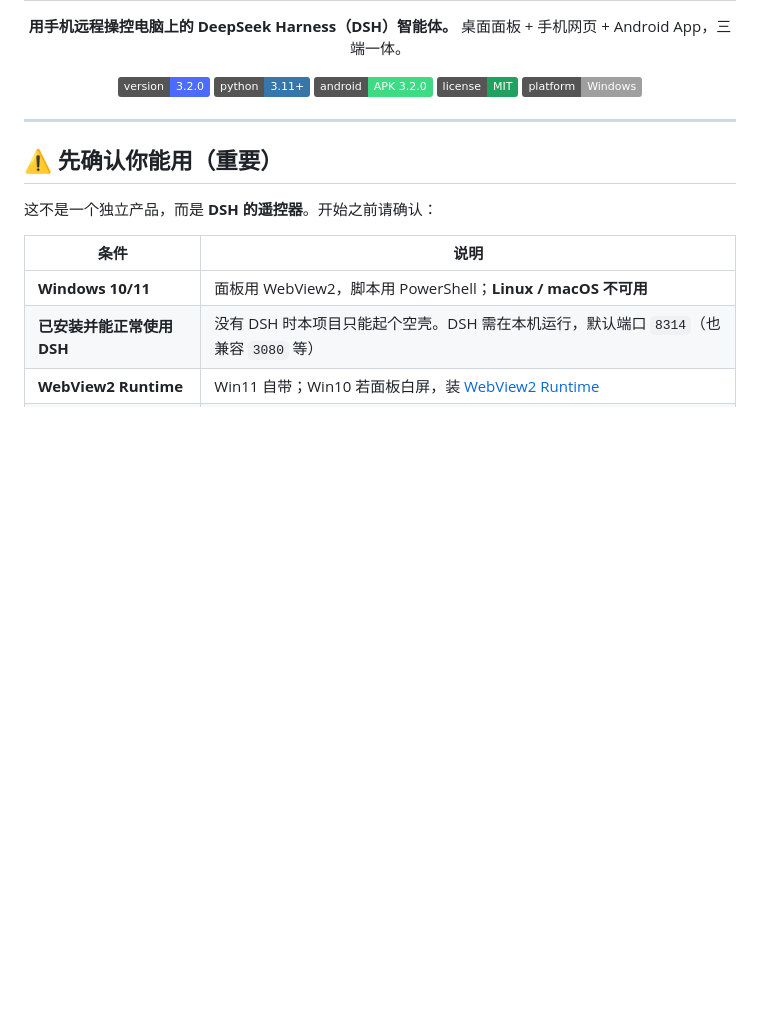
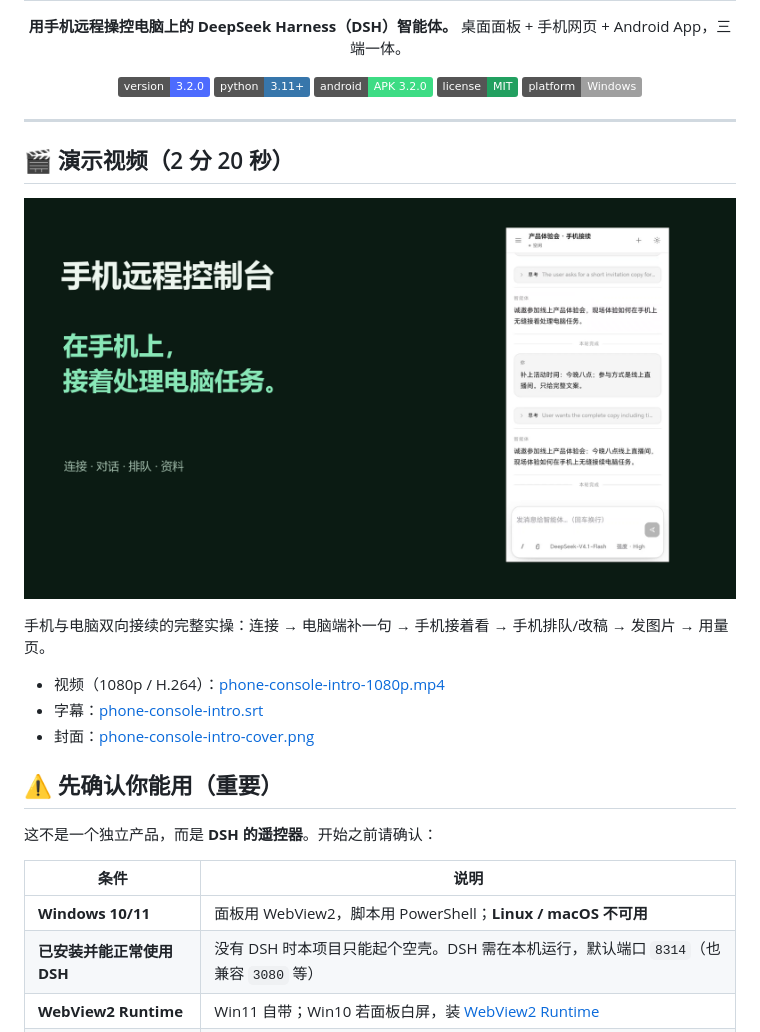
Before and after one commit to wwu328763-netizen/deepseek-phone-console, a Markdown page: README.md, the part around the change. Rendered like a GitHub page; pictures changed too: screenshots/00-产品介绍视频封面.png (added); badges without logos; blank space fills up the shorter version.

Commit message:
docs: README 增加产品介绍视频（2:20，1080p）+ 封面/字幕链接

```diff
--- a/README.md
+++ b/README.md
@@ -16,6 +16,16 @@
 </div>
 
 ---
+
+## 🎬 演示视频（2 分 20 秒）
+
+[![产品介绍视频](screenshots/00-产品介绍视频封面.png)](https://github.com/wwu328763-netizen/deepseek-phone-console/releases/download/v3.2.2/phone-console-intro-1080p.mp4)
+
+手机与电脑双向接续的完整实操：连接 → 电脑端补一句 → 手机接着看 → 手机排队/改稿 → 发图片 → 用量页。
+
+- 视频（1080p / H.264）：[phone-console-intro-1080p.mp4](https://github.com/wwu328763-netizen/deepseek-phone-console/releases/download/v3.2.2/phone-console-intro-1080p.mp4)
+- 字幕：[phone-console-intro.srt](https://github.com/wwu328763-netizen/deepseek-phone-console/releases/download/v3.2.2/phone-console-intro.srt)
+- 封面：[phone-console-intro-cover.png](https://github.com/wwu328763-netizen/deepseek-phone-console/releases/download/v3.2.2/phone-console-intro-cover.png)
 
 ## ⚠️ 先确认你能用（重要）
 
```
